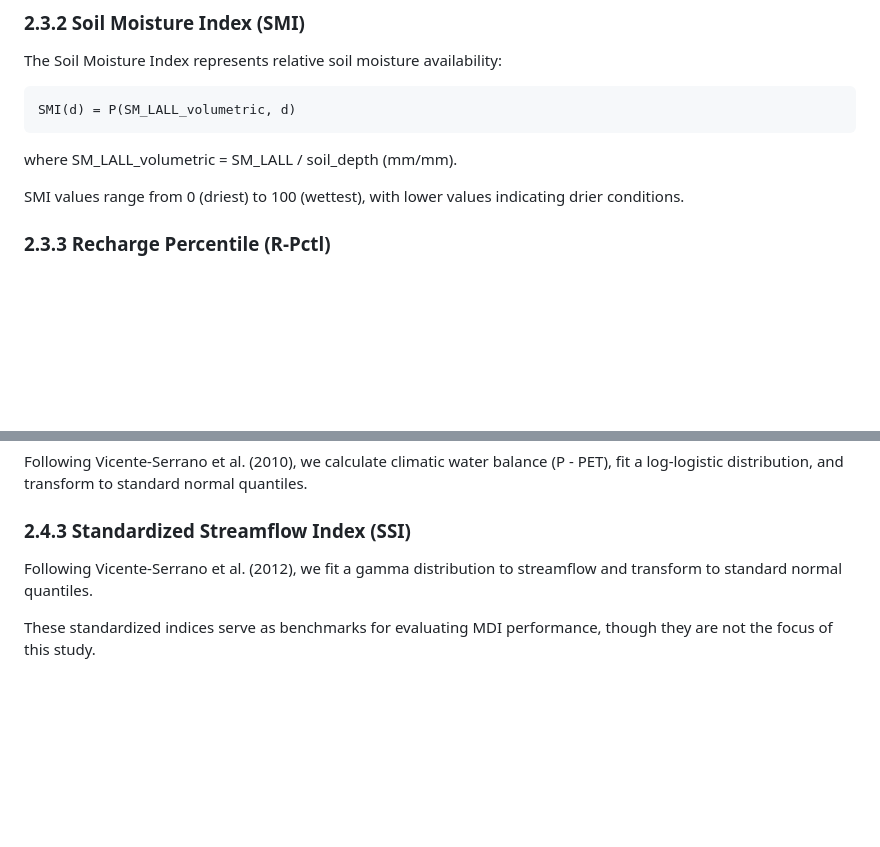
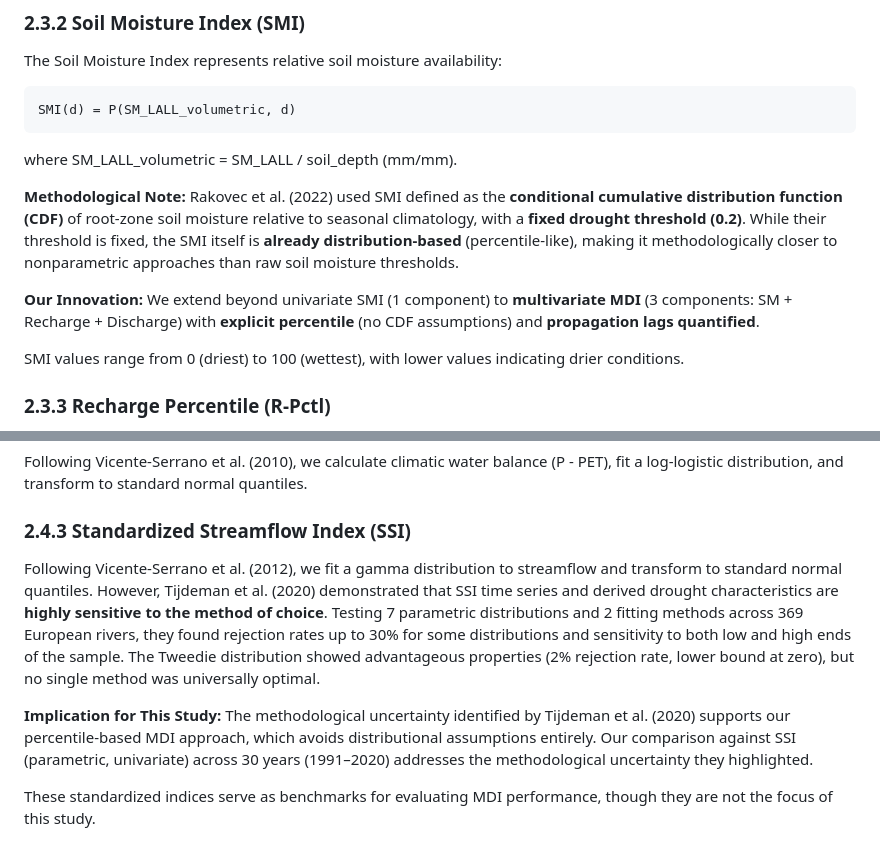
Before and after one commit to julianschlaak/open_claw_vibe_coding, a Markdown page: paper/draft_v1/03_methods.md, 2 parts joined by grey strips. Rendered like a GitHub page; blank space fills up the shorter version.

```diff
--- a/paper/draft_v1/03_methods.md
+++ b/paper/draft_v1/03_methods.md
@@ -119,6 +119,10 @@ SMI(d) = P(SM_LALL_volumetric, d)
 
 where SM_LALL_volumetric = SM_LALL / soil_depth (mm/mm).
 
+**Methodological Note:** Rakovec et al. (2022) used SMI defined as the **conditional cumulative distribution function (CDF)** of root-zone soil moisture relative to seasonal climatology, with a **fixed drought threshold (0.2)**. While their threshold is fixed, the SMI itself is **already distribution-based** (percentile-like), making it methodologically closer to nonparametric approaches than raw soil moisture thresholds.
+
+**Our Innovation:** We extend beyond univariate SMI (1 component) to **multivariate MDI** (3 components: SM + Recharge + Discharge) with **explicit percentile** (no CDF assumptions) and **propagation lags quantified**.
+
 SMI values range from 0 (driest) to 100 (wettest), with lower values indicating drier conditions.
 
 ### 2.3.3 Recharge Percentile (R-Pctl)
@@ -199,7 +203,9 @@ Following Vicente-Serrano et al. (2010), we calculate climatic water balance (P
 
 ### 2.4.3 Standardized Streamflow Index (SSI)
 
-Following Vicente-Serrano et al. (2012), we fit a gamma distribution to streamflow and transform to standard normal quantiles.
+Following Vicente-Serrano et al. (2012), we fit a gamma distribution to streamflow and transform to standard normal quantiles. However, Tijdeman et al. (2020) demonstrated that SSI time series and derived drought characteristics are **highly sensitive to the method of choice**. Testing 7 parametric distributions and 2 fitting methods across 369 European rivers, they found rejection rates up to 30% for some distributions and sensitivity to both low and high ends of the sample. The Tweedie distribution showed advantageous properties (2% rejection rate, lower bound at zero), but no single method was universally optimal.
+
+**Implication for This Study:** The methodological uncertainty identified by Tijdeman et al. (2020) supports our percentile-based MDI approach, which avoids distributional assumptions entirely. Our comparison against SSI (parametric, univariate) across 30 years (1991–2020) addresses the methodological uncertainty they highlighted.
 
 These standardized indices serve as benchmarks for evaluating MDI performance, though they are not the focus of this study.
 
```
Also changed, not shown: paper/draft_v1/02_introduction.md (+12 -2 lines), paper/draft_v1/05_discussion.md (+4 -0 lines).
